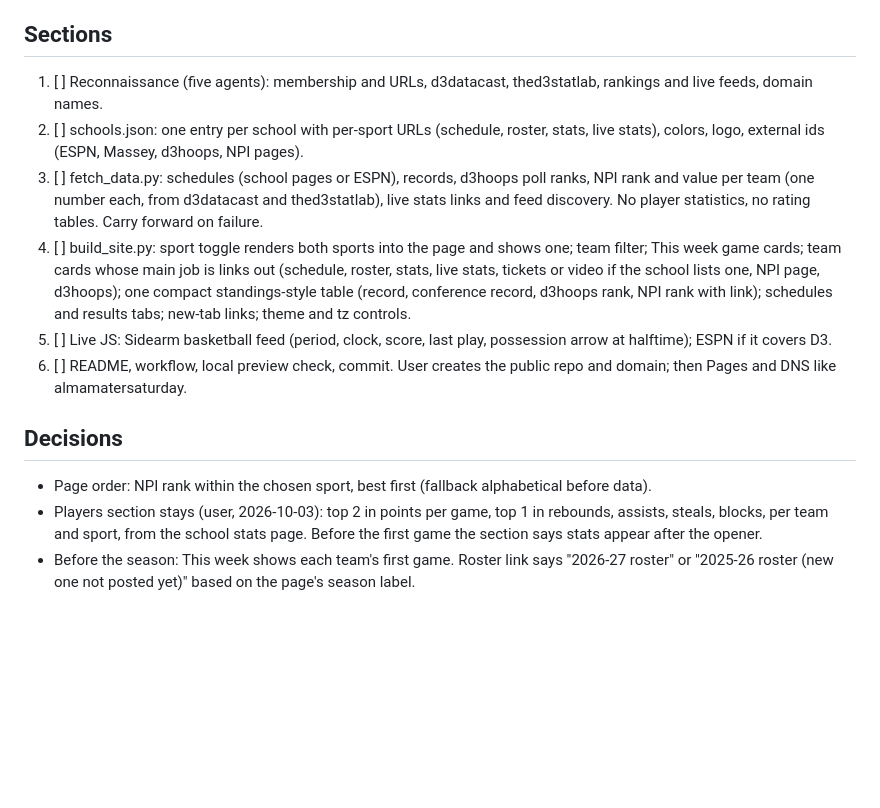
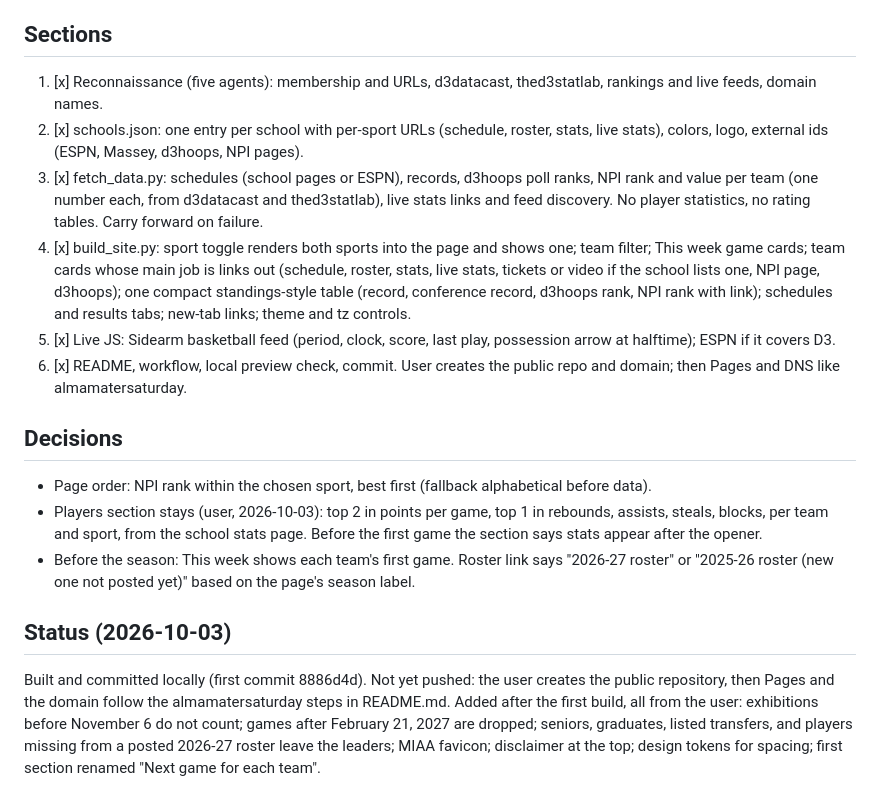
Before and after one commit to scottpeterson/miaa-hoops, a Markdown page: PLAN.md, the part around the change. Drawn GitHub-style; blank space fills up the shorter version.

Commit message:
Record build status in the plan

```diff
--- a/PLAN.md
+++ b/PLAN.md
@@ -25,21 +25,21 @@ a scheduled workflow refreshes it.
 
 ## Sections
 
-1. [ ] Reconnaissance (five agents): membership and URLs, d3datacast, thed3statlab, rankings
+1. [x] Reconnaissance (five agents): membership and URLs, d3datacast, thed3statlab, rankings
        and live feeds, domain names.
-2. [ ] schools.json: one entry per school with per-sport URLs (schedule, roster, stats,
+2. [x] schools.json: one entry per school with per-sport URLs (schedule, roster, stats,
        live stats), colors, logo, external ids (ESPN, Massey, d3hoops, NPI pages).
-3. [ ] fetch_data.py: schedules (school pages or ESPN), records, d3hoops poll ranks, NPI rank
+3. [x] fetch_data.py: schedules (school pages or ESPN), records, d3hoops poll ranks, NPI rank
        and value per team (one number each, from d3datacast and thed3statlab), live stats links
        and feed discovery. No player statistics, no rating tables. Carry forward on failure.
-4. [ ] build_site.py: sport toggle renders both sports into the page and shows one; team
+4. [x] build_site.py: sport toggle renders both sports into the page and shows one; team
        filter; This week game cards; team cards whose main job is links out (schedule, roster,
        stats, live stats, tickets or video if the school lists one, NPI page, d3hoops); one
        compact standings-style table (record, conference record, d3hoops rank, NPI rank with
        link); schedules and results tabs; new-tab links; theme and tz controls.
-5. [ ] Live JS: Sidearm basketball feed (period, clock, score, last play, possession arrow at
+5. [x] Live JS: Sidearm basketball feed (period, clock, score, last play, possession arrow at
        halftime); ESPN if it covers D3.
-6. [ ] README, workflow, local preview check, commit. User creates the public repo and
+6. [x] README, workflow, local preview check, commit. User creates the public repo and
        domain; then Pages and DNS like almamatersaturday.
 
 ## Decisions
@@ -50,3 +50,12 @@ a scheduled workflow refreshes it.
   game the section says stats appear after the opener.
 - Before the season: This week shows each team's first game. Roster link
   says "2026-27 roster" or "2025-26 roster (new one not posted yet)" based on the page's season label.
+
+## Status (2026-10-03)
+
+Built and committed locally (first commit 8886d4d). Not yet pushed: the user creates the public
+repository, then Pages and the domain follow the almamatersaturday steps in README.md.
+Added after the first build, all from the user: exhibitions before November 6 do not count;
+games after February 21, 2027 are dropped; seniors, graduates, listed transfers, and players
+missing from a posted 2026-27 roster leave the leaders; MIAA favicon; disclaimer at the top;
+design tokens for spacing; first section renamed "Next game for each team".
```
